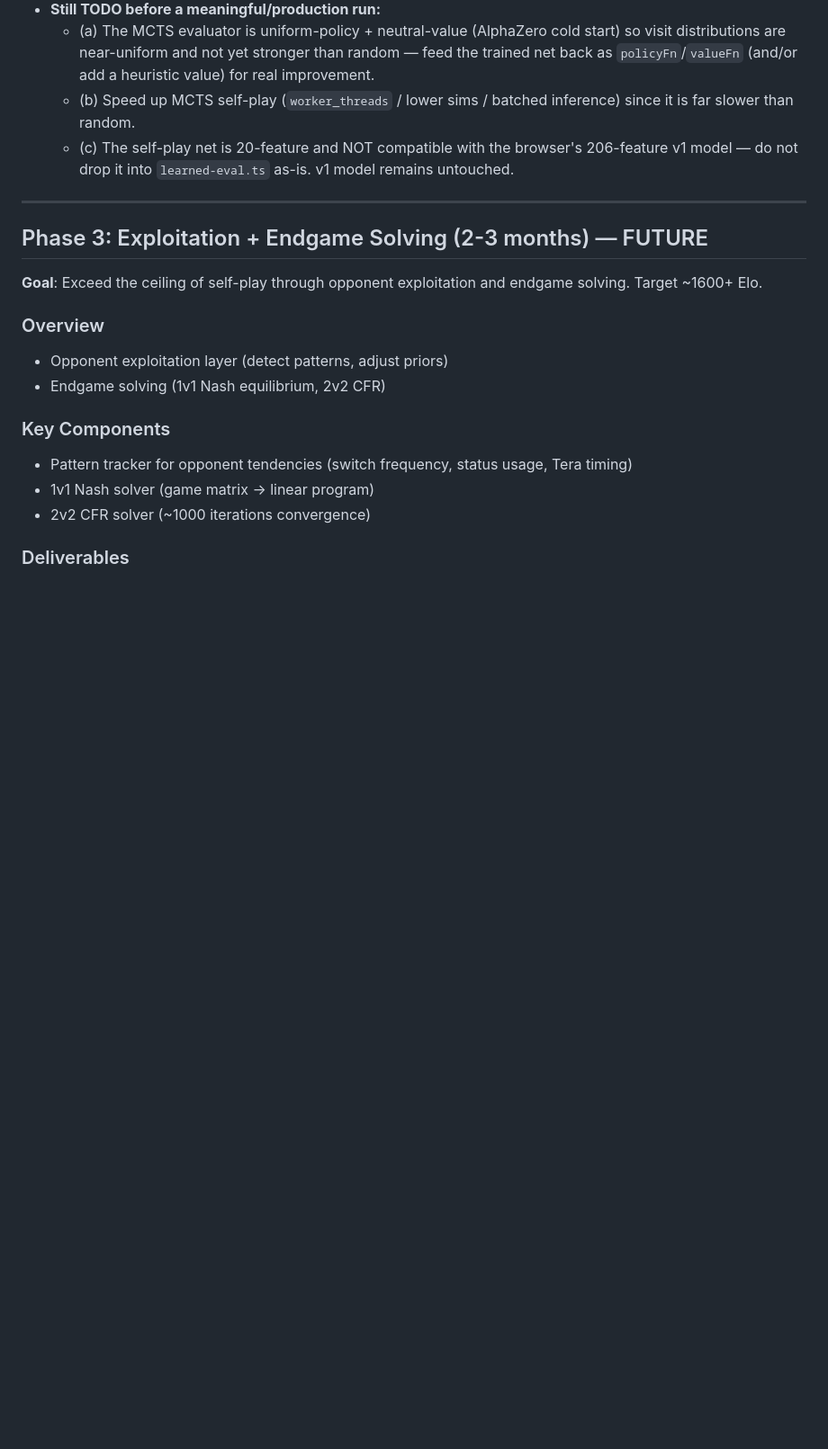
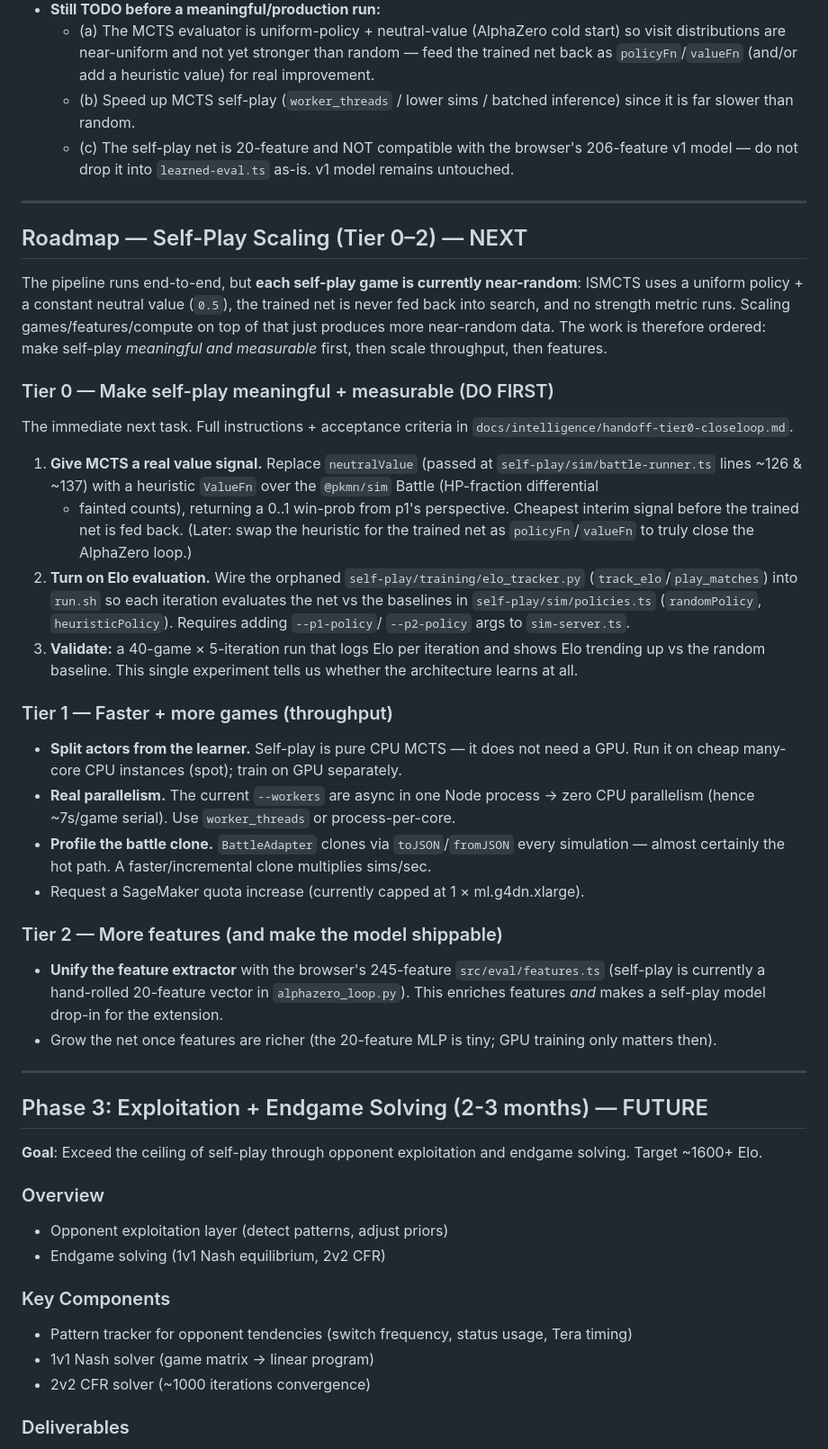
Before and after one commit to ayuan153/randbot-web, a Markdown page: docs/intelligence/implementation-plan.md, the part around one of its changes. Shown at 90% size. GitHub-like rendering; blank space fills up the shorter version.

Commit message:
docs: link self-play roadmap and Tier 0 next step in implementation plan

```diff
--- a/docs/intelligence/implementation-plan.md
+++ b/docs/intelligence/implementation-plan.md
@@ -258,6 +271,50 @@ AWS (SageMaker/EC2 p5)
 
 ---
 
+## Roadmap — Self-Play Scaling (Tier 0–2) — NEXT
+
+The pipeline runs end-to-end, but **each self-play game is currently near-random**: ISMCTS uses a
+uniform policy + a constant neutral value (`0.5`), the trained net is never fed back into search, and
+no strength metric runs. Scaling games/features/compute on top of that just produces more near-random
+data. The work is therefore ordered: make self-play *meaningful and measurable* first, then scale
+throughput, then features.
+
+### Tier 0 — Make self-play meaningful + measurable (DO FIRST)
+
+The immediate next task. Full instructions + acceptance criteria in
+`docs/intelligence/handoff-tier0-closeloop.md`.
+
+1. **Give MCTS a real value signal.** Replace `neutralValue` (passed at `self-play/sim/battle-runner.ts`
+   lines ~126 & ~137) with a heuristic `ValueFn` over the `@pkmn/sim` Battle (HP-fraction differential
+   + fainted counts), returning a 0..1 win-prob from p1's perspective. Cheapest interim signal before
+   the trained net is fed back. (Later: swap the heuristic for the trained net as `policyFn`/`valueFn`
+   to truly close the AlphaZero loop.)
+2. **Turn on Elo evaluation.** Wire the orphaned `self-play/training/elo_tracker.py`
+   (`track_elo`/`play_matches`) into `run.sh` so each iteration evaluates the net vs the baselines in
+   `self-play/sim/policies.ts` (`randomPolicy`, `heuristicPolicy`). Requires adding `--p1-policy`/
+   `--p2-policy` args to `sim-server.ts`.
+3. **Validate:** a 40-game × 5-iteration run that logs Elo per iteration and shows Elo trending up
+   vs the random baseline. This single experiment tells us whether the architecture learns at all.
+
+### Tier 1 — Faster + more games (throughput)
+
+- **Split actors from the learner.** Self-play is pure CPU MCTS — it does not need a GPU. Run it on
+  cheap many-core CPU instances (spot); train on GPU separately.
+- **Real parallelism.** The current `--workers` are async in one Node process → zero CPU parallelism
+  (hence ~7s/game serial). Use `worker_threads` or process-per-core.
+- **Profile the battle clone.** `BattleAdapter` clones via `toJSON`/`fromJSON` every simulation —
+  almost certainly the hot path. A faster/incremental clone multiplies sims/sec.
+- Request a SageMaker quota increase (currently capped at 1 × ml.g4dn.xlarge).
+
+### Tier 2 — More features (and make the model shippable)
+
+- **Unify the feature extractor** with the browser's 245-feature `src/eval/features.ts`
+  (self-play is currently a hand-rolled 20-feature vector in `alphazero_loop.py`). This enriches
+  features *and* makes a self-play model drop-in for the extension.
+- Grow the net once features are richer (the 20-feature MLP is tiny; GPU training only matters then).
+
+---
+
 ## Phase 3: Exploitation + Endgame Solving (2-3 months) — FUTURE
 
 **Goal**: Exceed the ceiling of self-play through opponent exploitation and endgame solving. Target ~1600+ Elo.
```
Also changed, not shown: other parts of docs/intelligence/implementation-plan.md (+13 -0 lines).
